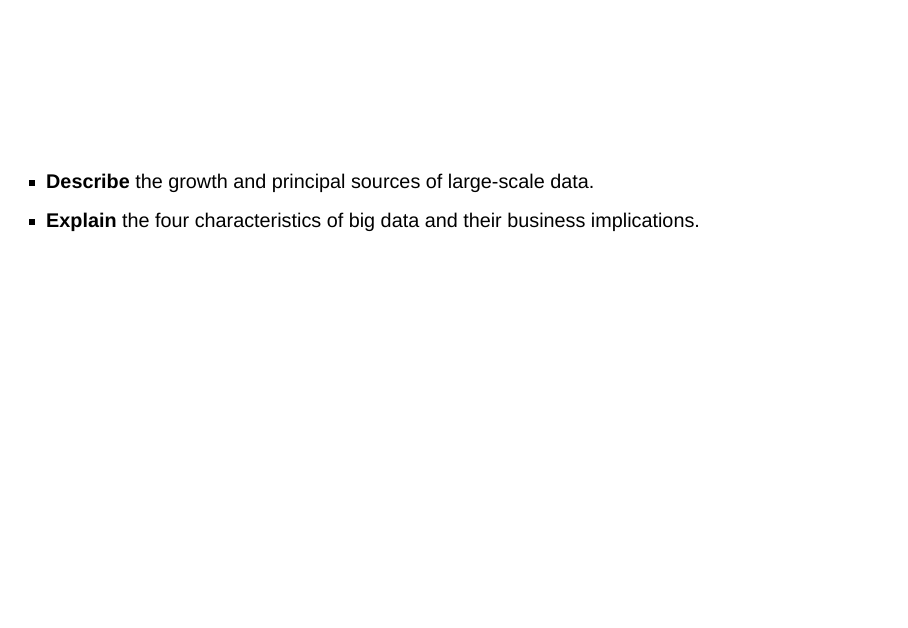
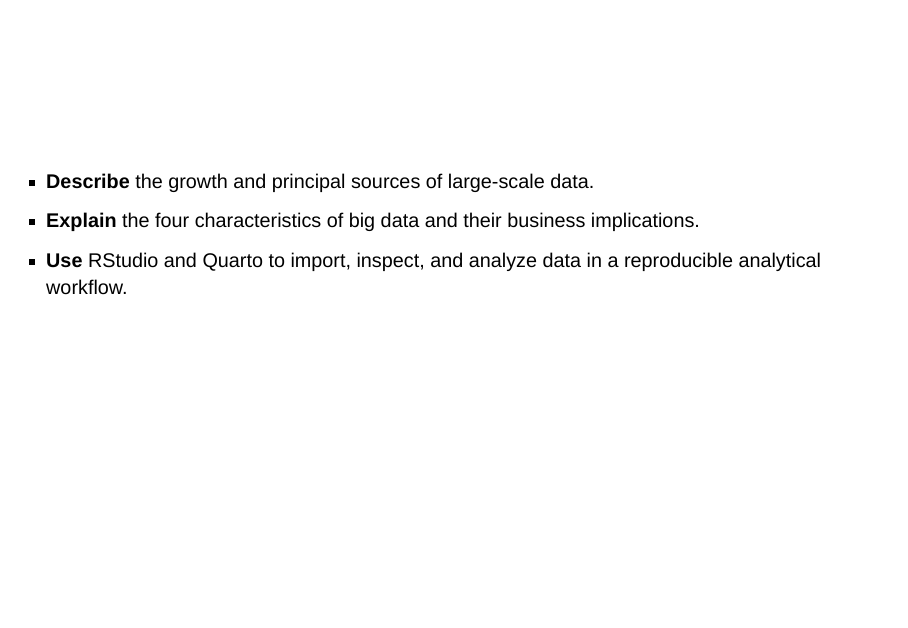
Before and after one commit to fs-ise/machine-learning-for-big-data, a Quarto document (slides/session_01.qmd): page 2 of 31. Rendered offline with R 4.5, knitr and Pandoc in place of Quarto, with nearby package versions; drawn as Slidy slides in place of the format the file asks for.

Commit message:
add objective

```diff
--- a/slides/session_01.qmd
+++ b/slides/session_01.qmd
@@ -16,6 +16,7 @@ nocite: |
 ::: {.learning-objectives}
 - **Describe** the growth and principal sources of large-scale data.
 - **Explain** the four characteristics of big data and their business implications.
+- **Use** RStudio and Quarto to import, inspect, and analyze data in a reproducible analytical workflow.
 :::
 
 # The growth of data {data-stack-name="Growth of data"}
```
